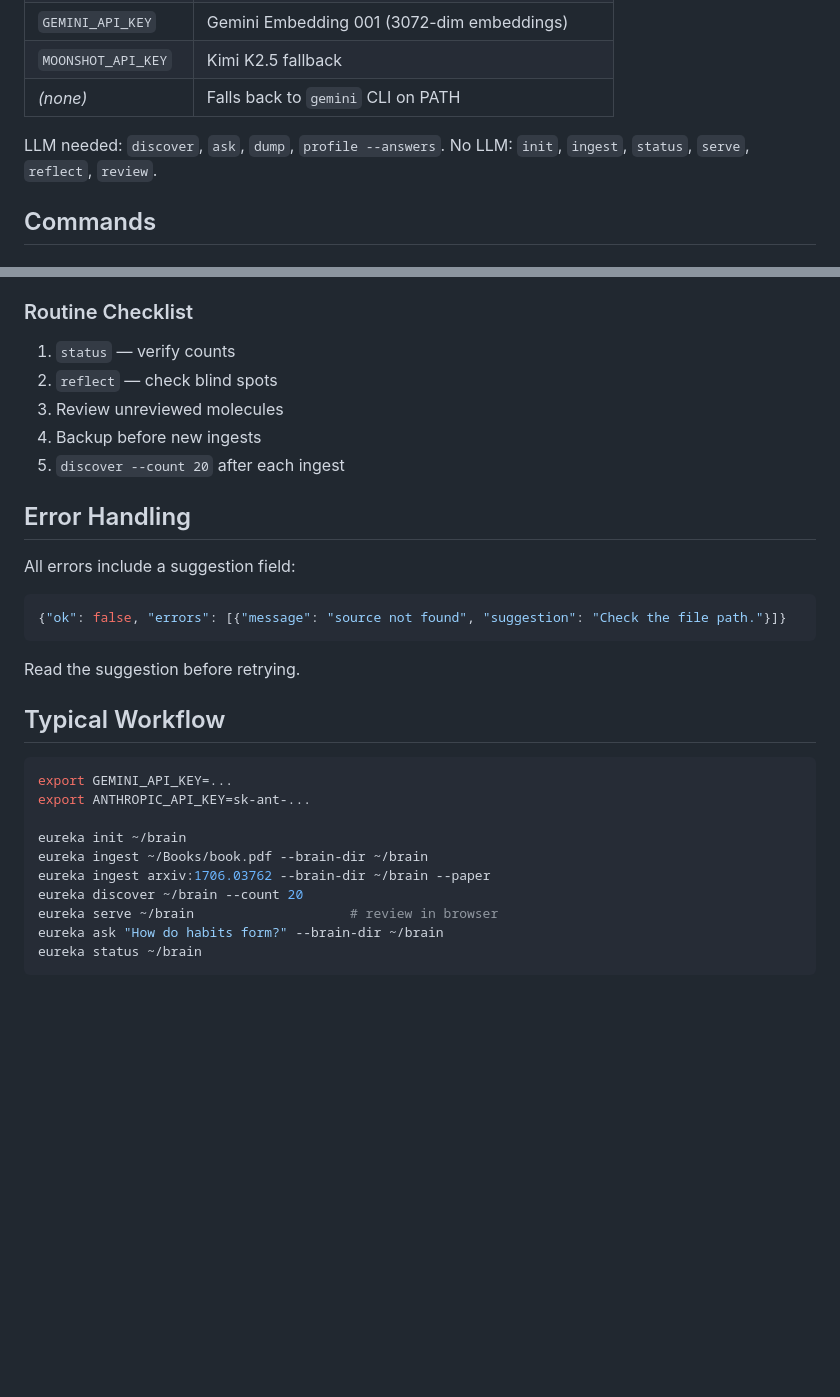
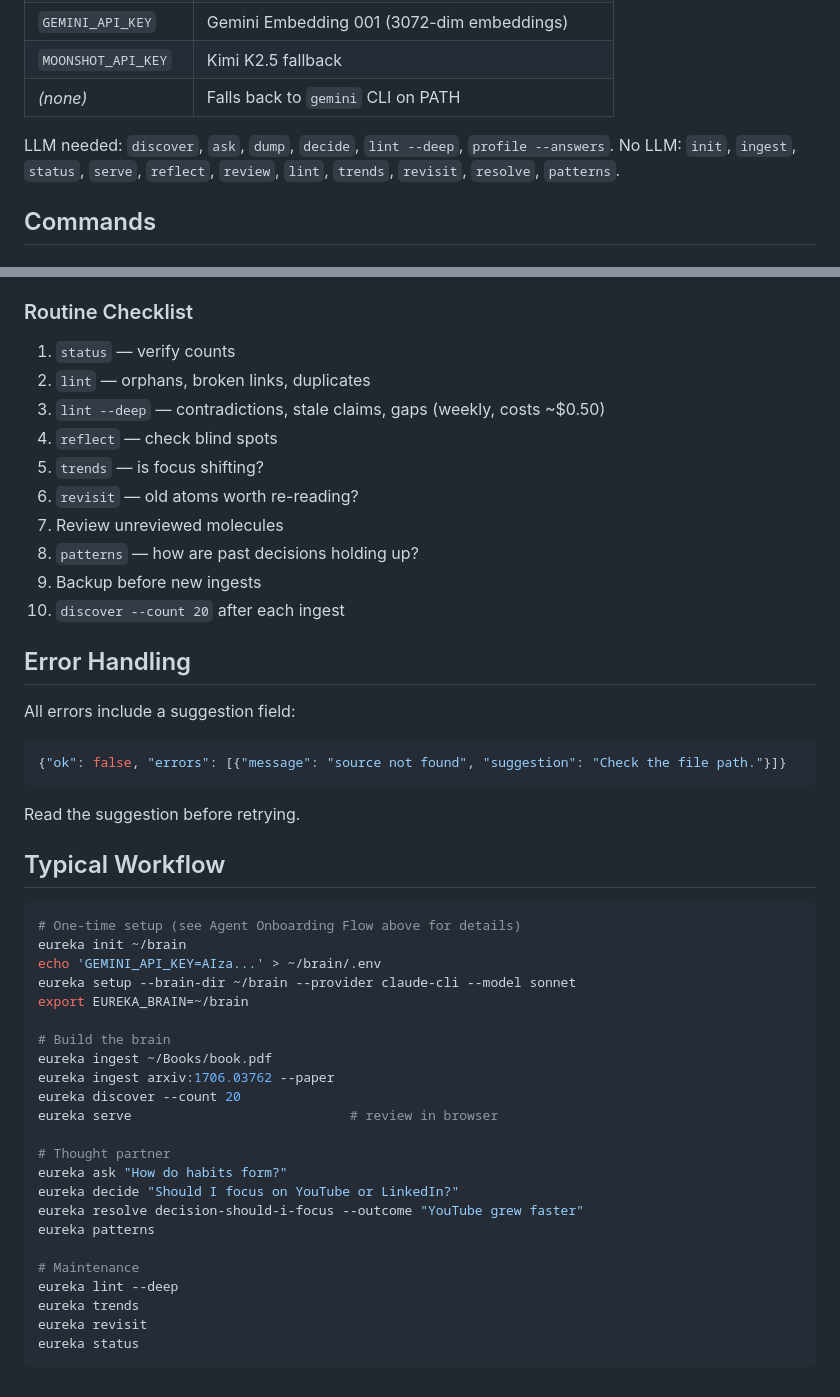
Before and after one commit to arun1125/eureka, a Markdown page: AGENTS.md, 2 parts joined by grey strips. Rendered like a GitHub page; blank space fills up the shorter version.

````diff
--- a/AGENTS.md
+++ b/AGENTS.md
@@ -123,8 +158,8 @@ Exit codes: 0=success, 1=failure, 2=usage error, 3=not found, 5=conflict.
 | `MOONSHOT_API_KEY` | Kimi K2.5 fallback |
 | _(none)_ | Falls back to `gemini` CLI on PATH |
 
-LLM needed: `discover`, `ask`, `dump`, `profile --answers`.
-No LLM: `init`, `ingest`, `status`, `serve`, `reflect`, `review`.
+LLM needed: `discover`, `ask`, `dump`, `decide`, `lint --deep`, `profile --answers`.
+No LLM: `init`, `ingest`, `status`, `serve`, `reflect`, `review`, `lint`, `trends`, `revisit`, `resolve`, `patterns`.
 
 ## Commands
 
@@ -362,10 +452,15 @@ No hard-delete command. Workflow:
 ### Routine Checklist
 
 1. `status` — verify counts
-2. `reflect` — check blind spots
-3. Review unreviewed molecules
-4. Backup before new ingests
-5. `discover --count 20` after each ingest
+2. `lint` — orphans, broken links, duplicates
+3. `lint --deep` — contradictions, stale claims, gaps (weekly, costs ~$0.50)
+4. `reflect` — check blind spots
+5. `trends` — is focus shifting?
+6. `revisit` — old atoms worth re-reading?
+7. Review unreviewed molecules
+8. `patterns` — how are past decisions holding up?
+9. Backup before new ingests
+10. `discover --count 20` after each ingest
 
 ## Error Handling
 
@@ -380,14 +475,27 @@ Read the suggestion before retrying.
 ## Typical Workflow
 
 ```bash
-export GEMINI_API_KEY=...
-export ANTHROPIC_API_KEY=sk-ant-...
+# One-time setup (see Agent Onboarding Flow above for details)
+eureka init ~/brain
+echo 'GEMINI_API_KEY=AIza...' > ~/brain/.env
+eureka setup --brain-dir ~/brain --provider claude-cli --model sonnet
+export EUREKA_BRAIN=~/brain
 
-eureka init ~/brain
-eureka ingest ~/Books/book.pdf --brain-dir ~/brain
-eureka ingest arxiv:1706.03762 --brain-dir ~/brain --paper
-eureka discover ~/brain --count 20
-eureka serve ~/brain                    # review in browser
-eureka ask "How do habits form?" --brain-dir ~/brain
-eureka status ~/brain
+# Build the brain
+eureka ingest ~/Books/book.pdf
+eureka ingest arxiv:1706.03762 --paper
+eureka discover --count 20
+eureka serve                            # review in browser
+
+# Thought partner
+eureka ask "How do habits form?"
+eureka decide "Should I focus on YouTube or LinkedIn?"
+eureka resolve decision-should-i-focus --outcome "YouTube grew faster"
+eureka patterns
+
+# Maintenance
+eureka lint --deep
+eureka trends
+eureka revisit
+eureka status
 ```
````
Also changed, not shown: other parts of AGENTS.md (+136 -46 lines), README.md (+41 -2 lines).
